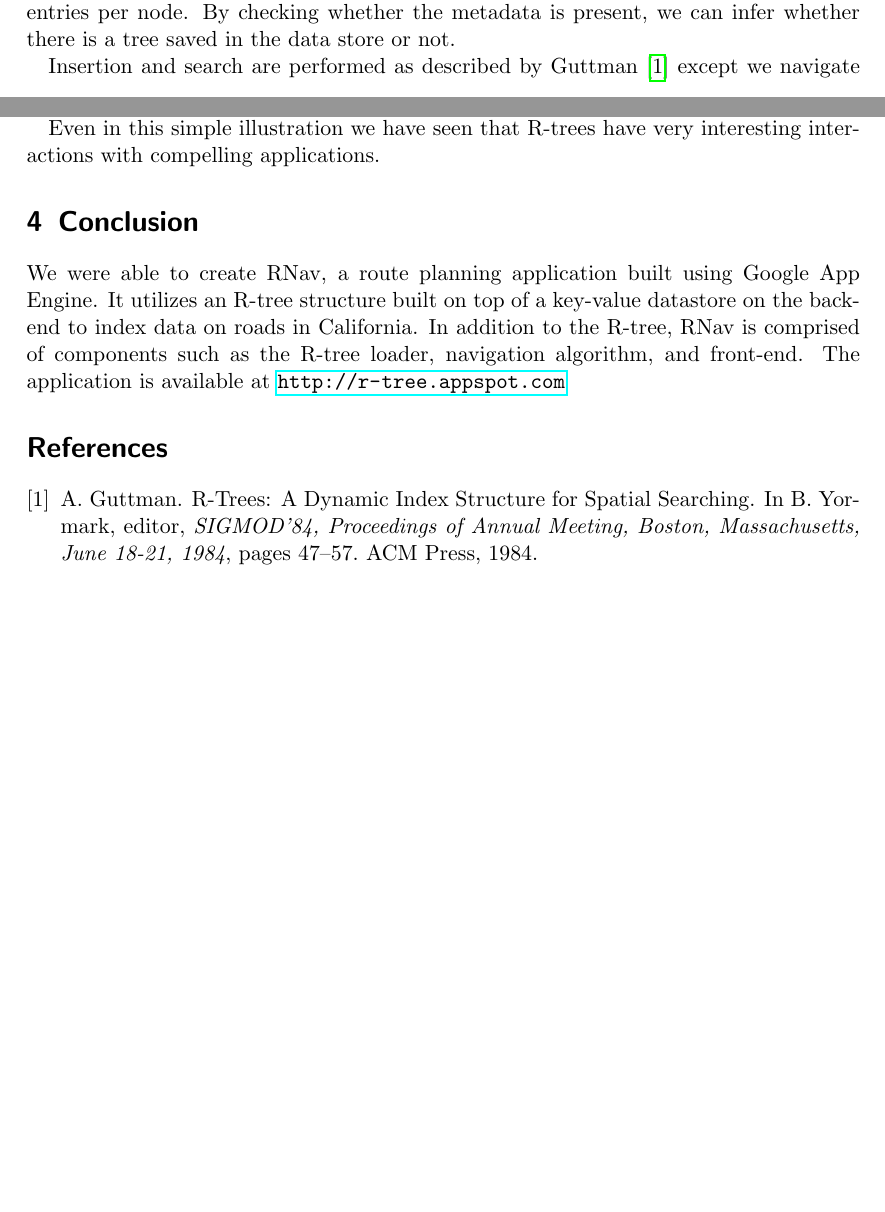
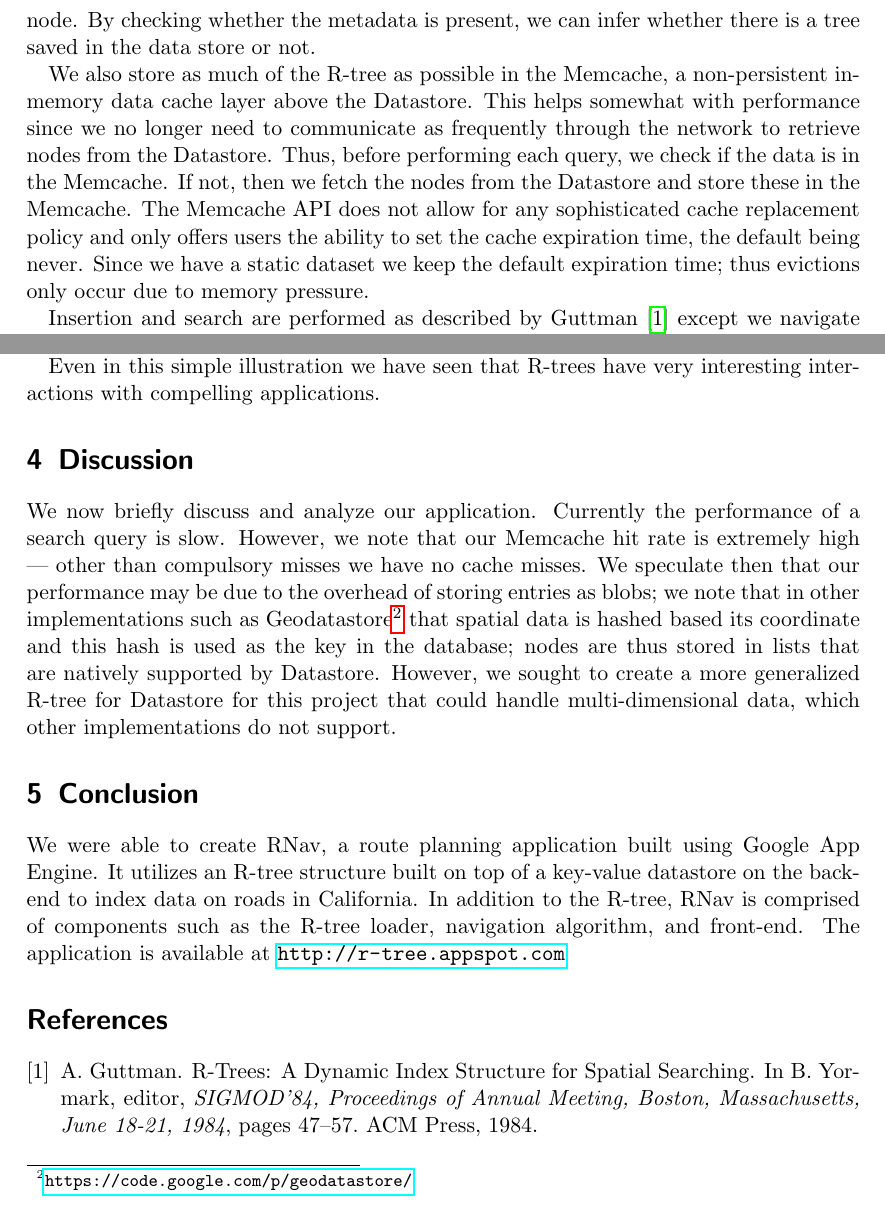
Before and after one commit to rjlam/r-tree-appengine, a LaTeX document (writeup/main.tex): two parts of pages 3 and 5 of 6 before the commit and two parts of pages 4 and 6 of 7 after it, joined at a grey line, cut so that both start at the same text, the shorter picture padded with empty space. Compiled offline with pdfLaTeX.

Commit message:
Added blurb about memcache

```diff
--- a/writeup/main.tex
+++ b/writeup/main.tex
@@ -92,22 +92,27 @@ Additionally, we implemented a route-finding algorithm, which takes as input the
 \subsection{R-Tree layout in Datastore}
 Datastore is a distributed schemaless key-value object datastore that is designed for scalability. It only allows for certain data types to be stored and does not support certain operations such as joins and filtering on multiple attributes. It is possible to store basic data types like integers, short strings, text, and also generic blob data. A Datastore key is composed of a unique identifier and an optional name. When storing an object for the first time, a unique key identifier is automatically created and can be accessed via the Datastore API.
 
-It is not possible to directly store general objects. Because of this it is not entirely straightforward how to store an R-Tree, which is composed of three non-standard object types: rectangles, entries, and nodes. Recall from Guttman's paper\cite{DBLP:conf/sigmod/Guttman84} that there are two types of nodes in an R-tree: internal and leaf. All nodes have a list of entries describing its children. An internal node entry is of the form ($MBR$, $ptr$) and a leaf node entry is of the form ($MBR$, $oid$), where $MBR$ is the minimum bounding rectangle for child, $ptr$ is a pointer to the child node, and $oid$ is the identifier for the object in the database. In this traditional R-tree, nodes correspond to pages.
+It is not possible to directly store general objects. Because of this it is not entirely straightforward how to store an R-Tree, which is composed of three non-standard object types: rectangles, entries, and nodes. Recall from Guttman's paper\cite{DBLP:conf/sigmod/Guttman84} that there are two types of nodes in an R-tree: internal and leaf. All nodes have a list of entries describing its children. An internal node entry is of the form ($MBR$, $ptr$) and a leaf node entry is of the form ($MBR$, $oid$), where $MBR$ is the minimum bounding rectangle for the child, $ptr$ is a pointer to the child node, and $oid$ is the identifier for the object in the database. In this traditional R-tree, nodes correspond to pages.
 
-In contrast our GAE implementation stores nodes as a key-value pair (key=$key$, value=$entries$), where $key$ is a unique automatically generated value and $entries$ is a list containing data about the node's children. The entries in $entries$ are blob-serialized using Python's \textit{cPickle} module and are of the form ($MBR$, $child\_key$), where $child\_key$ refers to the Datastore object containing the child node. If it is a leaf node, $child\_key$ is \textit{None} for all entries. In order to refer to a child node within an entry, the entry needs to know the node's key identifier in the data store. Thus, the tree must be built bottom up: we must start by allocating leaf-level nodes, then obtaining their corresponding $key$ from the Datastore to update the relevant $child\_key$ in each parent entry. This continue upwards until we reach the root. To keep track of the root of the R-tree, we store an object containing metadata about the structure in the Datastore. This metadata object stores information such as the root key, the page size, and the minimum number of entries per node. By checking whether the metadata is present, we can infer whether there is a tree saved in the data store or not.
+In contrast our GAE implementation stores nodes as a key-value pair (key=$key$, value=$entries$), where $key$ is a unique automatically generated value and $entries$ is a list containing information about the node's children stored as a blob. The entries in $entries$ are blob-serialized using Python's \textit{cPickle} module and are of the form ($MBR$, $child\_key$), where $child\_key$ refers to the Datastore object containing the child node. If it is a leaf node, $child\_key$ is \textit{None} for all entries since our dataset only consists of spatial data. To extend this to more general objects we can have $child\_key$ refer to a non-node object in the datastore. In order to refer to a child node within an entry, the entry needs to know the node's key identifier in the data store. Thus, the tree must be built bottom up: we must start by allocating leaf-level nodes, then obtain their corresponding $key$ from the Datastore to update the relevant $child\_key$ in its parent. This continue upwards until we reach the root. To keep track of the root of the R-tree, we store an object containing metadata about the structure in the Datastore. This metadata object stores information such as the root key, the page size, and the minimum number of entries per node. By checking whether the metadata is present, we can infer whether there is a tree saved in the data store or not.
+
+We also store as much of the R-tree as possible in the Memcache, a non-persistent in-memory data cache layer above the Datastore. This helps somewhat with performance since we no longer need to communicate as frequently through the network to retrieve nodes from the Datastore. Thus, before performing each query, we check if the data is in the Memcache. If not, then we fetch the nodes from the Datastore and store these in the Memcache. The Memcache API does not allow for any sophisticated cache replacement policy and only offers users the ability to set the cache expiration time, the default being never. Since we have a static dataset we keep the default expiration time; thus evictions only occur due to memory pressure.
 
 Insertion and search are performed as described by Guttman\cite{DBLP:conf/sigmod/Guttman84} except we navigate to different nodes using keys instead of pointers. Our implementation also uses the quadratic split algorithm discussed in the paper on an overflow. Currently we do not have a working delete algorithm, but since our present data set is static it is acceptable. We thus leave the delete function as a future task.
 
 %\TODO{add a descriptive graphic}
 % Is this necessary?
-% I don't think we actually use memcache?
 
 \subsection{Navigation Algorithm}
 \input{nav.tex}
 
 % Will we include any tests we performed on this?
+\section{Discussion}
+\label{sec:analysis}
+We now briefly discuss and analyze our application. Currently the performance of a search query is slow. However, we note that our Memcache hit rate is extremely high --- other than compulsory misses we have no cache misses. We speculate then that our performance may be due to the overhead of storing entries as blobs; we note that in other implementations such as Geodatastore\footnote{\url{https://code.google.com/p/geodatastore/}} that spatial data is hashed based its coordinate and this hash is used as the key in the database; nodes are thus stored in lists that are natively supported by Datastore. However, we sought to create a more generalized R-tree for Datastore for this project that could handle multi-dimensional data, which other implementations do not support.
 
 \section{Conclusion}
+\label{sec:conclusion}
 We were able to create RNav, a route planning application built using Google App Engine. It utilizes an R-tree structure built on top of a key-value datastore on the back-end to index data on roads in California. In addition to the R-tree, RNav is comprised of components such as the R-tree loader, navigation algorithm, and front-end. The application is available at \url{http://r-tree.appspot.com}
 
 \bibliographystyle{abbrv}
```
Also changed, not shown: writeup/main.tex (2 more changed lines).
